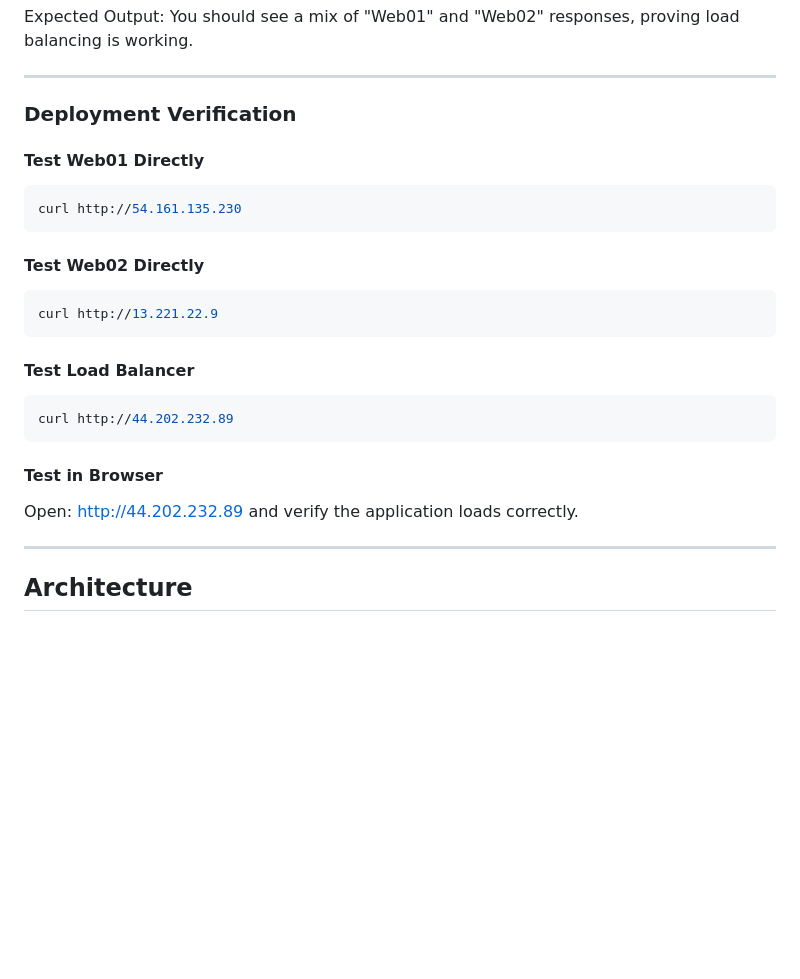
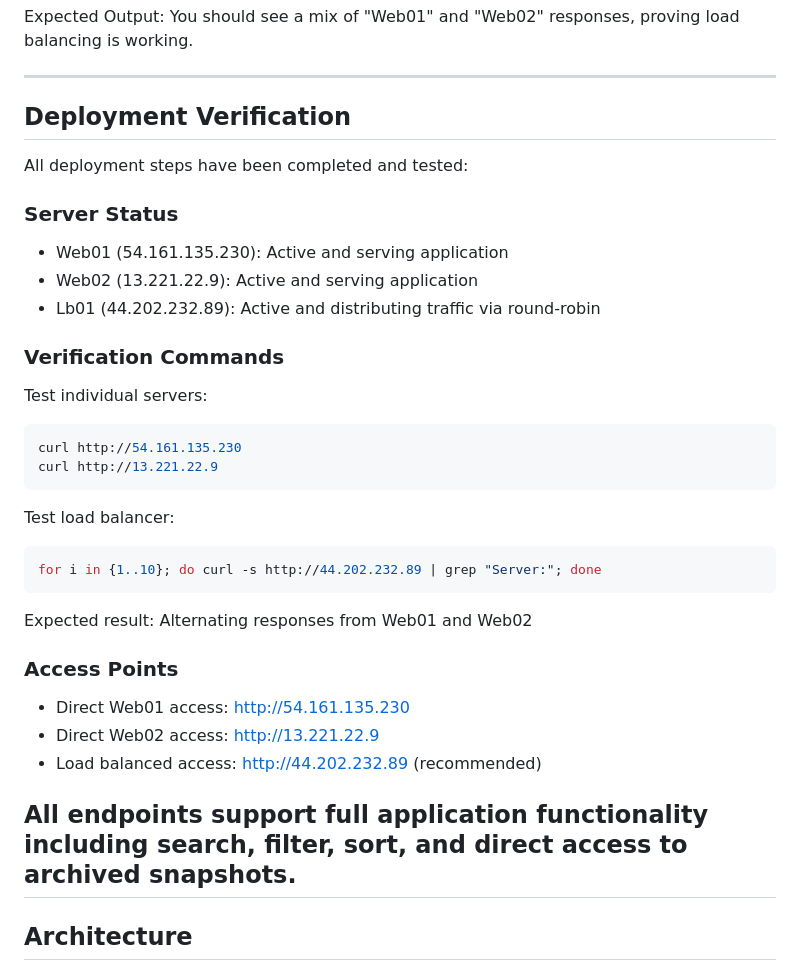
Before and after one commit to CSheja/wayback-snapshot-finder, a Markdown page: README.md, the part around the change. Drawn GitHub-style; blank space fills up the shorter version.

Commit message:
Updated README with deployment verification and live demo URLs

````diff
--- a/README.md
+++ b/README.md
@@ -458,26 +458,38 @@ Expected Output: You should see a mix of "Web01" and "Web02" responses, proving
 
 ---
 
-### Deployment Verification
+## Deployment Verification
 
-#### Test Web01 Directly
+All deployment steps have been completed and tested:
+
+### Server Status
+
+- Web01 (54.161.135.230): Active and serving application
+- Web02 (13.221.22.9): Active and serving application
+- Lb01 (44.202.232.89): Active and distributing traffic via round-robin
+
+### Verification Commands
+
+Test individual servers:
 ```bash
 curl http://54.161.135.230
-```
-
-#### Test Web02 Directly
-```bash
 curl http://13.221.22.9
 ```
 
-#### Test Load Balancer
+Test load balancer:
 ```bash
-curl http://44.202.232.89
+for i in {1..10}; do curl -s http://44.202.232.89 | grep "Server:"; done
 ```
 
-#### Test in Browser
-Open: http://44.202.232.89 and verify the application loads correctly.
+Expected result: Alternating responses from Web01 and Web02
 
+### Access Points
+
+- Direct Web01 access: http://54.161.135.230
+- Direct Web02 access: http://13.221.22.9
+- Load balanced access: http://44.202.232.89 (recommended)
+
+All endpoints support full application functionality including search, filter, sort, and direct access to archived snapshots.
 ---
 
 ## Architecture
````
